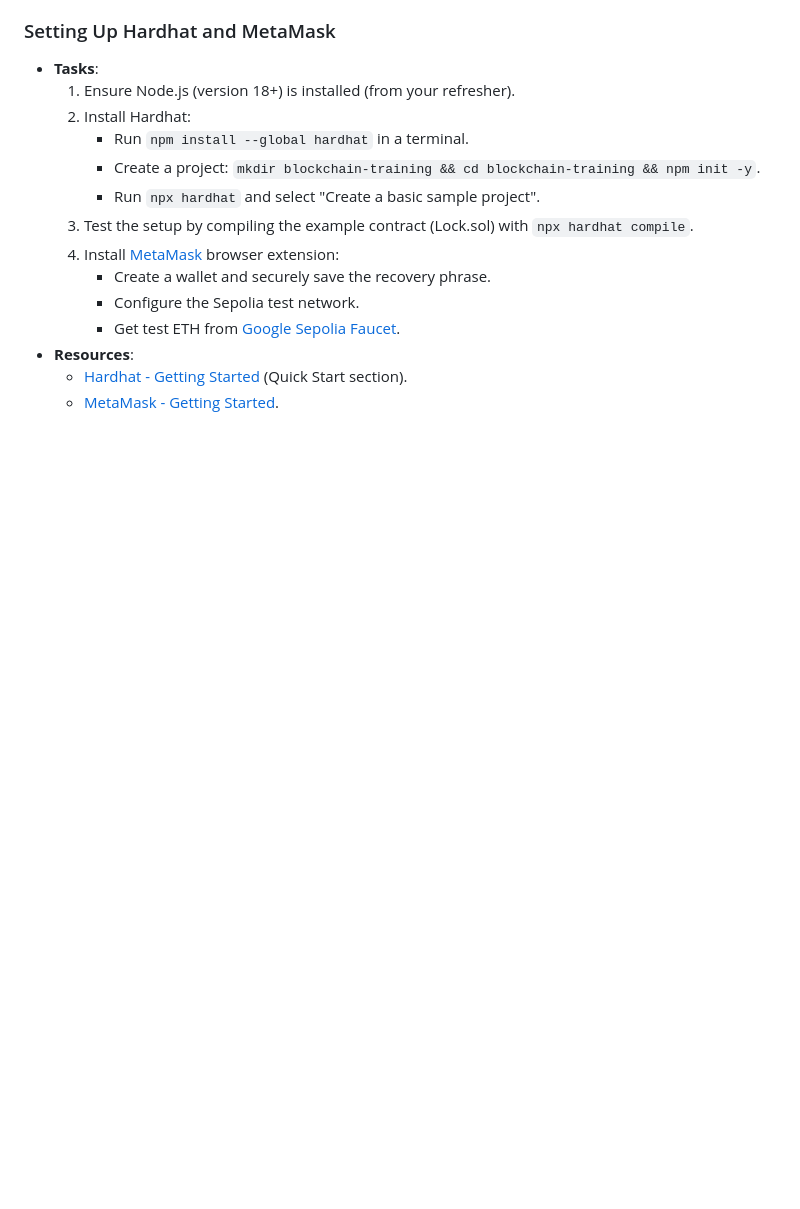
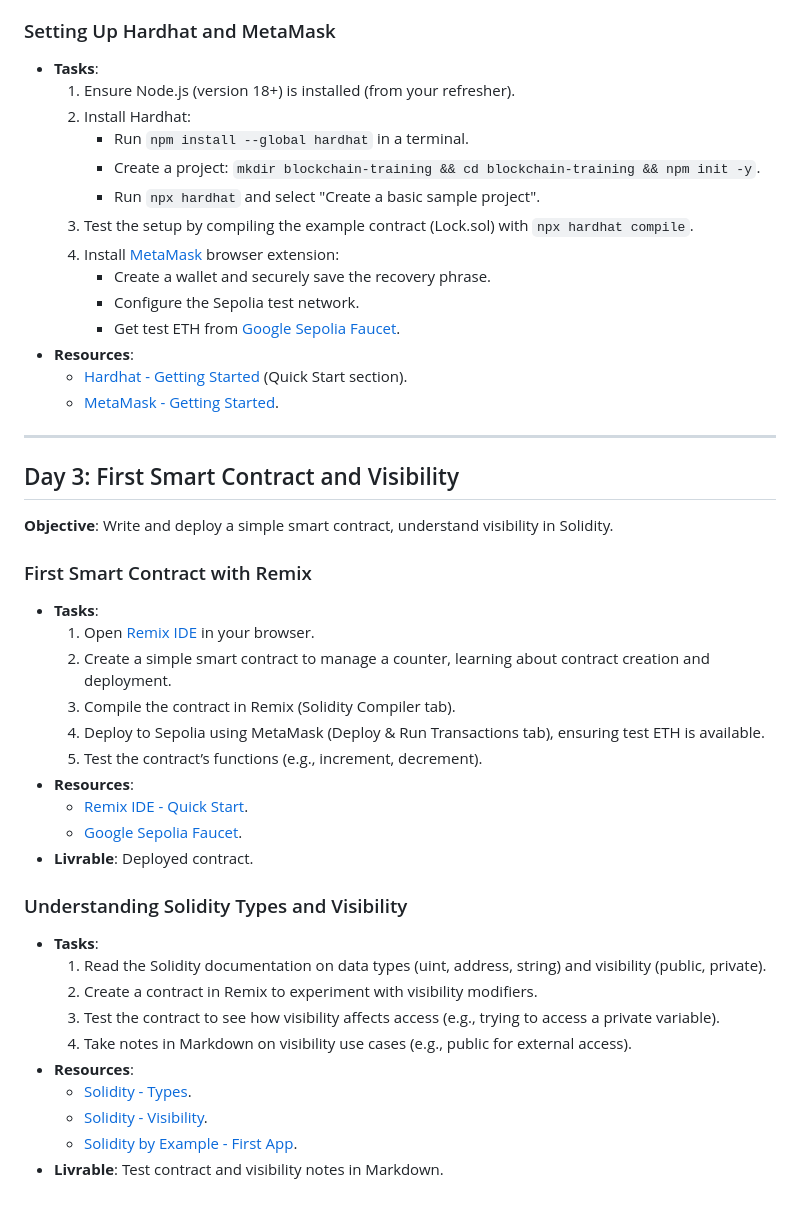
Before and after one commit to 0xCrypt0nic/SolidityJourney2025, a Markdown page: weeks/week1/README.md, the part around the change. Rendered like a GitHub page; blank space fills up the shorter version.

Commit message:
Day 3 readme files updated

```diff
--- a/weeks/week1/README.md
+++ b/weeks/week1/README.md
@@ -61,3 +61,35 @@
 - **Resources**:
   - [Hardhat - Getting Started](https://hardhat.org/hardhat-runner/docs/getting-started) (Quick Start section).
   - [MetaMask - Getting Started](https://docs.metamask.io/guide/getting-started.html).
+
+---
+
+## Day 3: First Smart Contract and Visibility
+
+**Objective**: Write and deploy a simple smart contract, understand visibility in Solidity.
+
+### First Smart Contract with Remix
+
+- **Tasks**:
+  1. Open [Remix IDE](https://remix.ethereum.org/) in your browser.
+  2. Create a simple smart contract to manage a counter, learning about contract creation and deployment.
+  3. Compile the contract in Remix (Solidity Compiler tab).
+  4. Deploy to Sepolia using MetaMask (Deploy & Run Transactions tab), ensuring test ETH is available.
+  5. Test the contract’s functions (e.g., increment, decrement).
+- **Resources**:
+  - [Remix IDE - Quick Start](https://remix-ide.readthedocs.io/en/latest/create_deploy.html).
+  - [Google Sepolia Faucet](https://cloud.google.com/application/web3/faucet/ethereum/sepolia).
+- **Livrable**: Deployed contract.
+
+### Understanding Solidity Types and Visibility
+
+- **Tasks**:
+  1. Read the Solidity documentation on data types (uint, address, string) and visibility (public, private).
+  2. Create a contract in Remix to experiment with visibility modifiers.
+  3. Test the contract to see how visibility affects access (e.g., trying to access a private variable).
+  4. Take notes in Markdown on visibility use cases (e.g., public for external access).
+- **Resources**:
+  - [Solidity - Types](https://docs.soliditylang.org/en/latest/types.html).
+  - [Solidity - Visibility](https://docs.soliditylang.org/en/latest/contracts.html#visibility-and-getters).
+  - [Solidity by Example - First App](https://solidity-by-example.org/first-app/).
+- **Livrable**: Test contract and visibility notes in Markdown.
```
Also changed, not shown: 1 other file.
